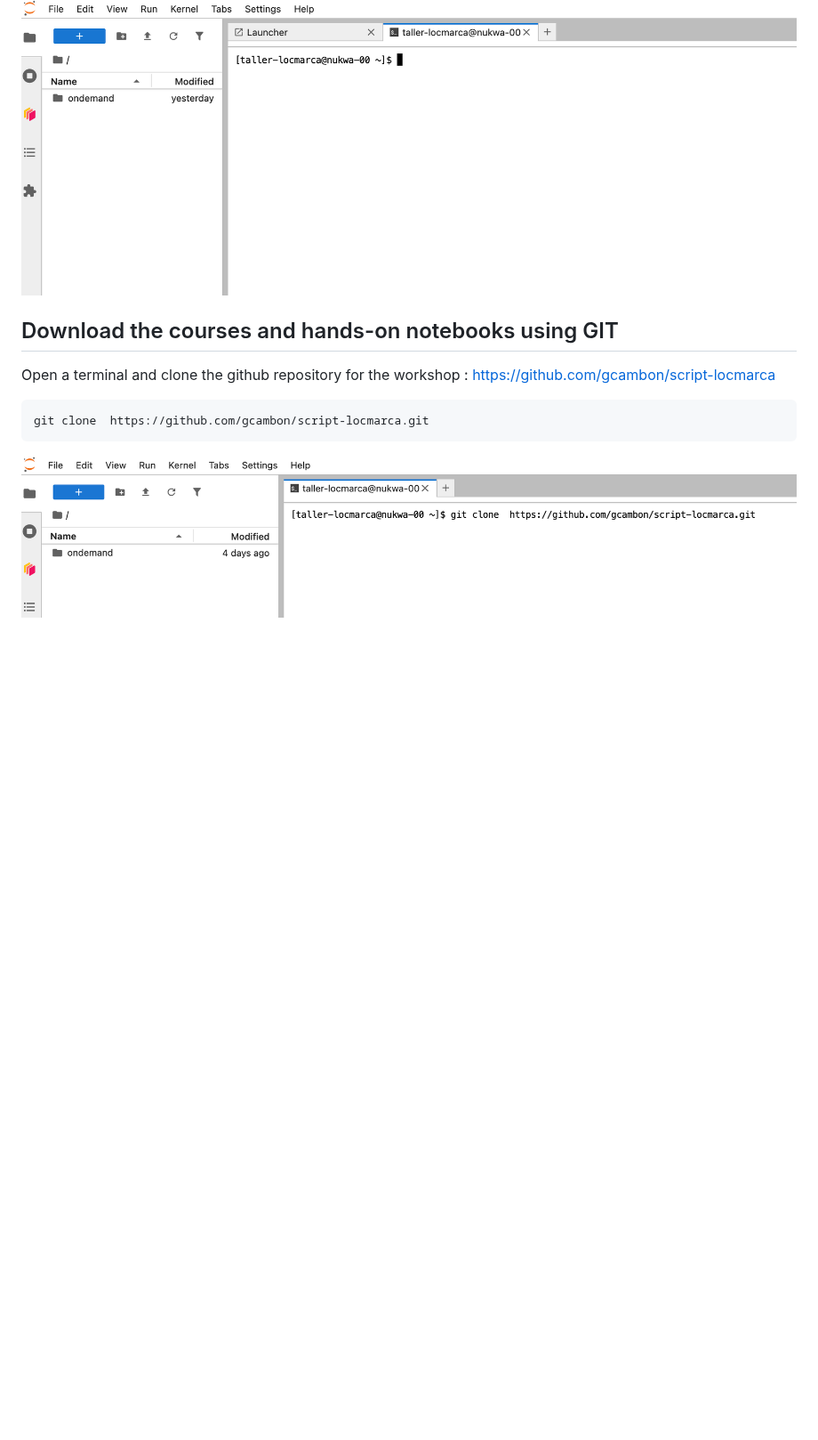
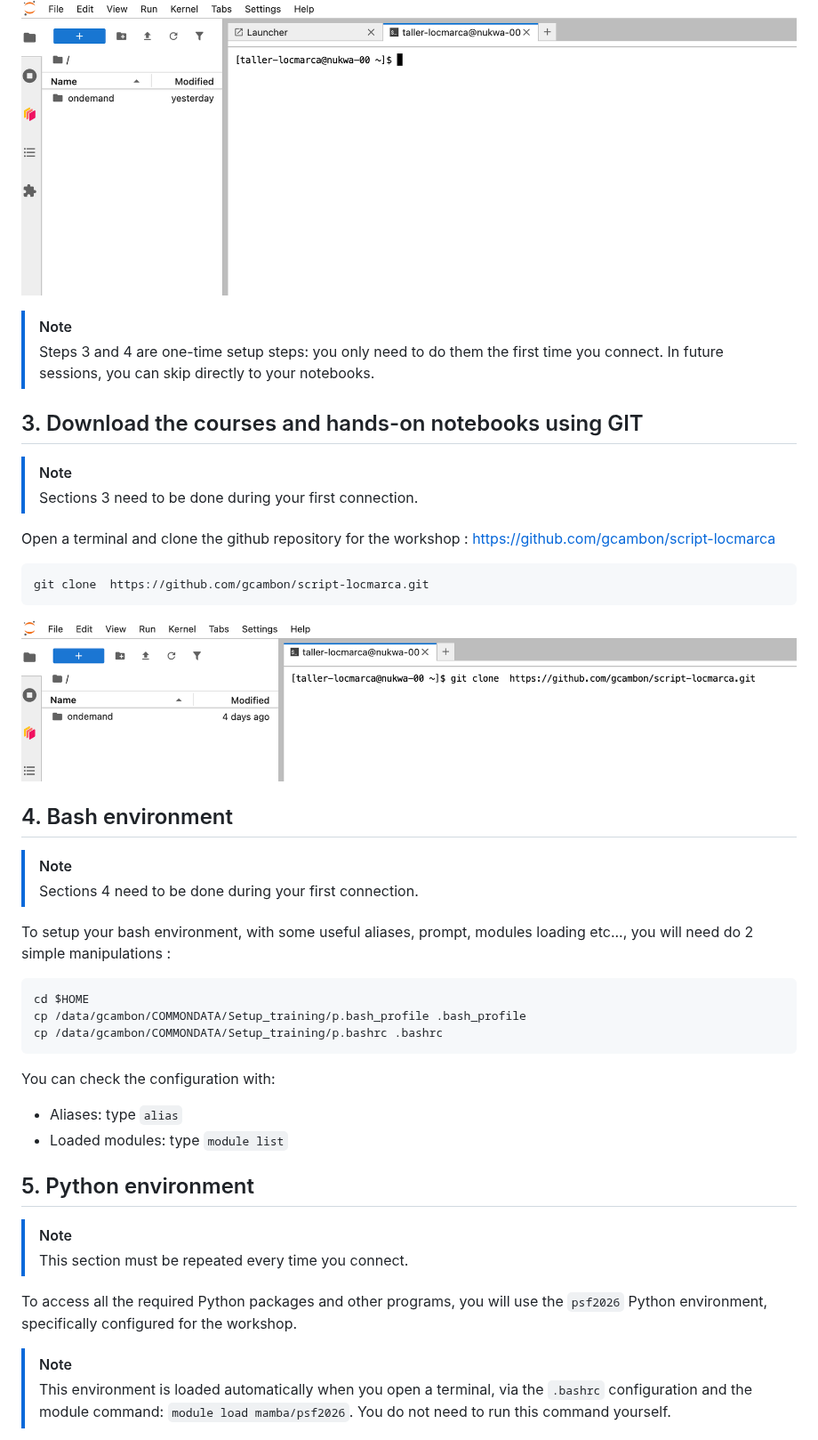
Before and after one commit to gcambon/script-locmarca, a Markdown page: README.md, the part around one of its changes. Shown at 89% size. GitHub-like rendering; blank space fills up the shorter version.

````diff
--- a/README.md
+++ b/README.md
@@ -36,12 +37,48 @@ You need 2 ingredients :
 
 ![alt text](images/images_connectkabre/06-install.png)
 
+> [!NOTE]
+> Steps 3 and 4 are one-time setup steps: you only need to do them the first time you connect. In future sessions, you can skip directly to your notebooks.
 
-## Download the courses and hands-on notebooks using GIT
+## 3. Download the courses and hands-on notebooks using GIT
+
+> [!NOTE]
+> Sections 3 need to be done during your first connection.
 
 Open a terminal and clone the github repository for the workshop : https://github.com/gcambon/script-locmarca
 
-```
+```bash
 git clone  https://github.com/gcambon/script-locmarca.git
 ```
 ![alt text](images/images_connectkabre/08-install.png)
+
+
+## 4. Bash environment
+
+> [!NOTE]
+> Sections 4 need to be done during your first connection.
+
+To setup your bash environment, with some useful aliases, prompt, modules loading etc...,  you will need do 2 simple manipulations :
+
+```bash
+cd $HOME
+cp /data/gcambon/COMMONDATA/Setup_training/p.bash_profile .bash_profile
+cp /data/gcambon/COMMONDATA/Setup_training/p.bashrc .bashrc
+```
+
+You can check the configuration with:
+
+- Aliases: type `alias`
+- Loaded modules: type `module list`
+
+## 5. Python environment
+
+> [!NOTE]
+> This section must be repeated every time you connect.
+
+To access all the required Python packages and other programs, you will use the `psf2026` Python environment, specifically configured for the workshop.
+
+> [!NOTE]
+> This environment is loaded automatically when you open a terminal, via the `.bashrc` configuration and the module command: `module load mamba/psf2026`. You do not need to run this command yourself.
+<!-- ![alt text](images/images_connectkabre/09-moduleload.png) -->
+
````
Also changed, not shown: other parts of README.md (+33 -3 lines), images/images_connectkabre/04-install.png, 7 other files.
